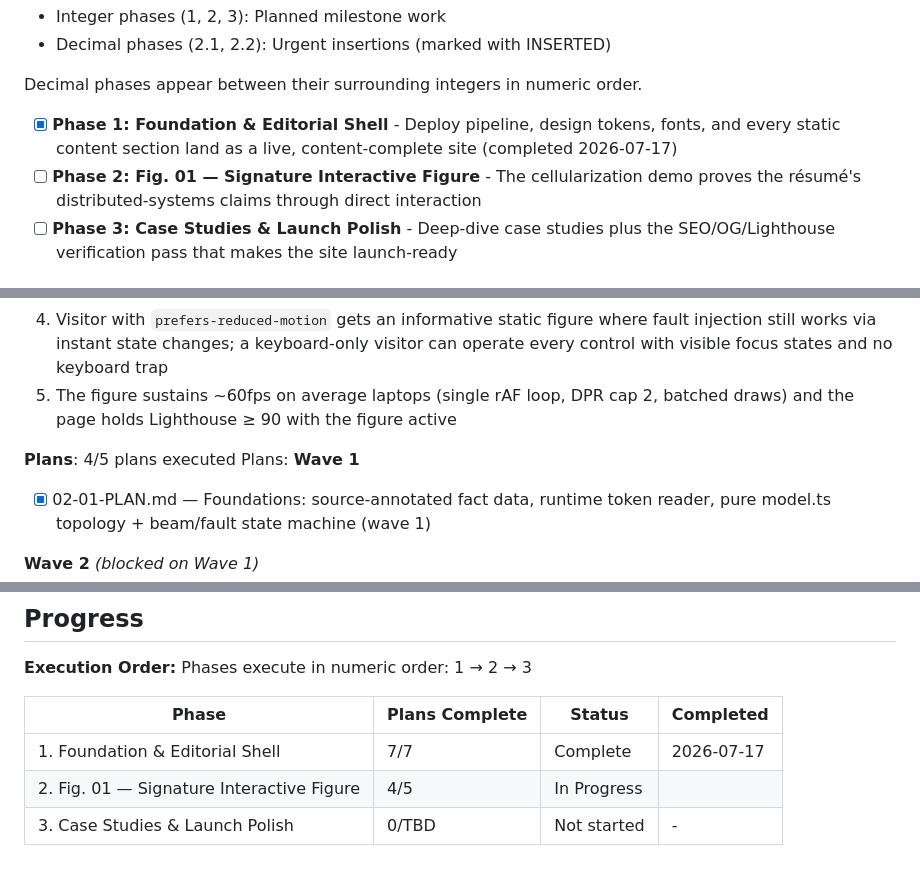
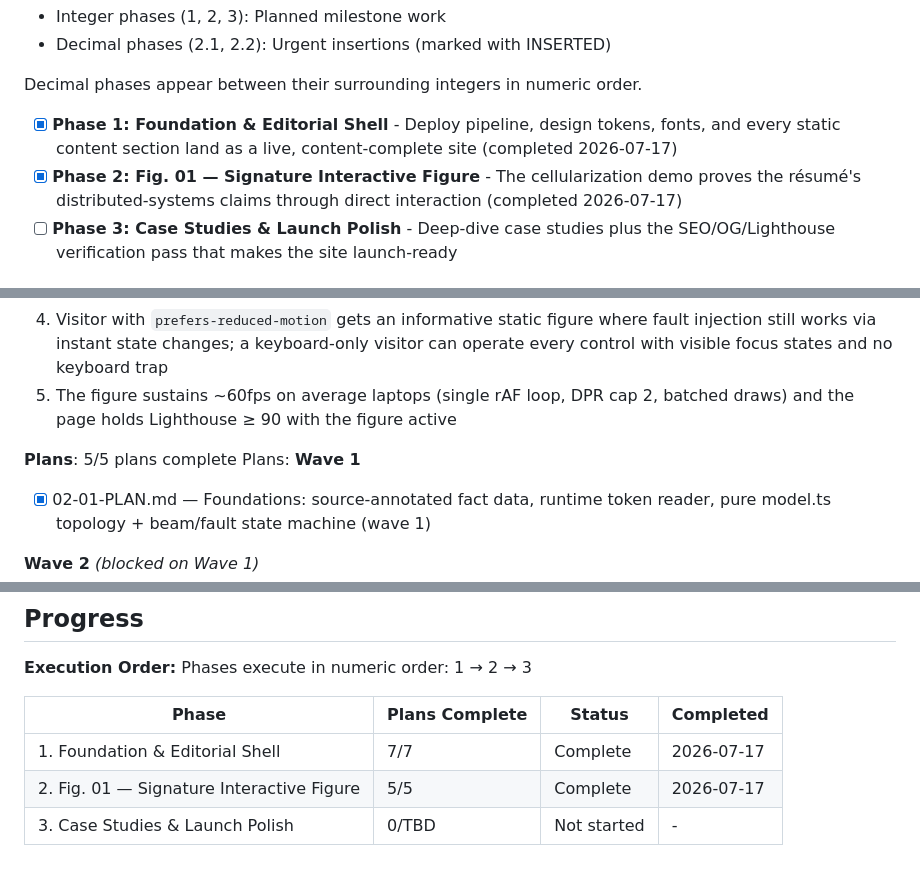
Before and after one commit to p2401kumar/p2401kumar.github.io, a Markdown page: .planning/ROADMAP.md, 3 parts joined by grey strips. Drawn GitHub-style.

```diff
--- a/.planning/ROADMAP.md
+++ b/.planning/ROADMAP.md
@@ -14,7 +14,7 @@ The site ships in three delivery boundaries. Phase 1 stands up the entire static
 Decimal phases appear between their surrounding integers in numeric order.
 
 - [x] **Phase 1: Foundation & Editorial Shell** - Deploy pipeline, design tokens, fonts, and every static content section land as a live, content-complete site (completed 2026-07-17)
-- [ ] **Phase 2: Fig. 01 — Signature Interactive Figure** - The cellularization demo proves the résumé's distributed-systems claims through direct interaction
+- [x] **Phase 2: Fig. 01 — Signature Interactive Figure** - The cellularization demo proves the résumé's distributed-systems claims through direct interaction (completed 2026-07-17)
 - [ ] **Phase 3: Case Studies & Launch Polish** - Deep-dive case studies plus the SEO/OG/Lighthouse verification pass that makes the site launch-ready
 
 ## Phase Details
@@ -71,7 +71,7 @@ Plans:
   4. Visitor with `prefers-reduced-motion` gets an informative static figure where fault injection still works via instant state changes; a keyboard-only visitor can operate every control with visible focus states and no keyboard trap
   5. The figure sustains ~60fps on average laptops (single rAF loop, DPR cap 2, batched draws) and the page holds Lighthouse ≥ 90 with the figure active
 
-**Plans**: 4/5 plans executed
+**Plans**: 5/5 plans complete
 Plans:
 **Wave 1**
 
@@ -118,5 +118,5 @@ Phases execute in numeric order: 1 → 2 → 3
 | Phase | Plans Complete | Status | Completed |
 |-------|----------------|--------|-----------|
 | 1. Foundation & Editorial Shell | 7/7 | Complete   | 2026-07-17 |
-| 2. Fig. 01 — Signature Interactive Figure | 4/5 | In Progress|  |
+| 2. Fig. 01 — Signature Interactive Figure | 5/5 | Complete   | 2026-07-17 |
 | 3. Case Studies & Launch Polish | 0/TBD | Not started | - |
```
Also changed, not shown: other parts of .planning/ROADMAP.md (+1 -1 lines), .planning/STATE.md (+11 -9 lines), 1 other file.
